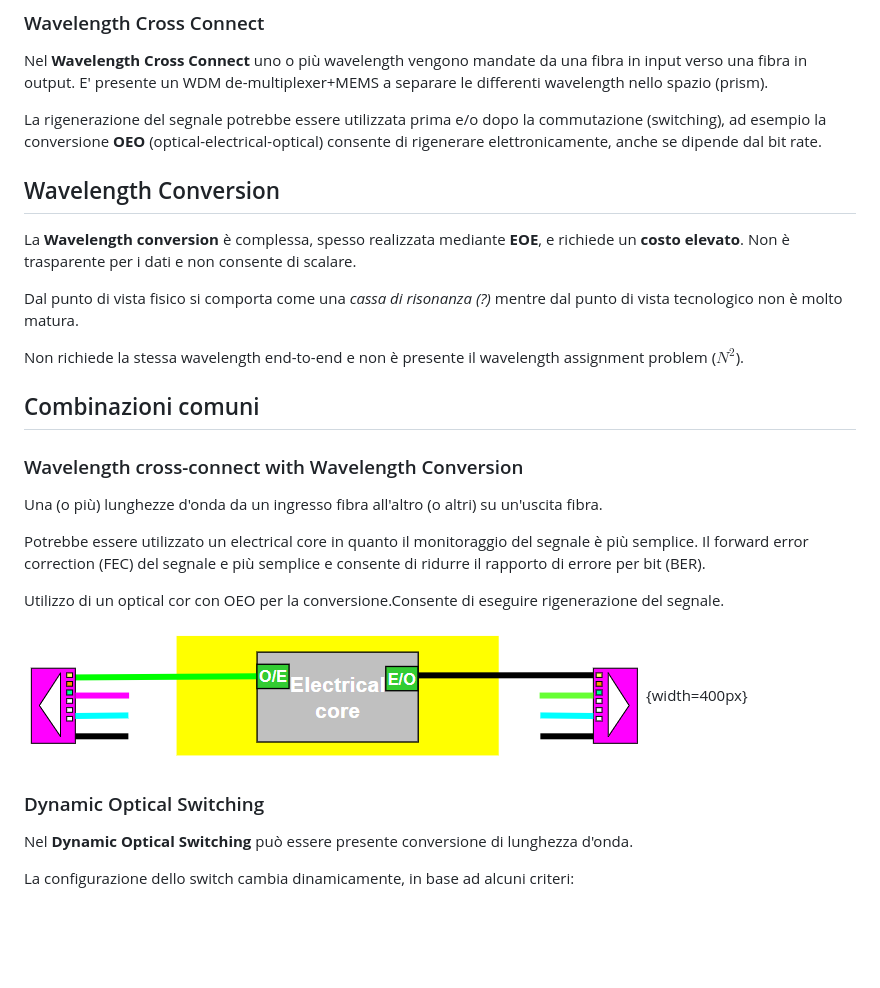
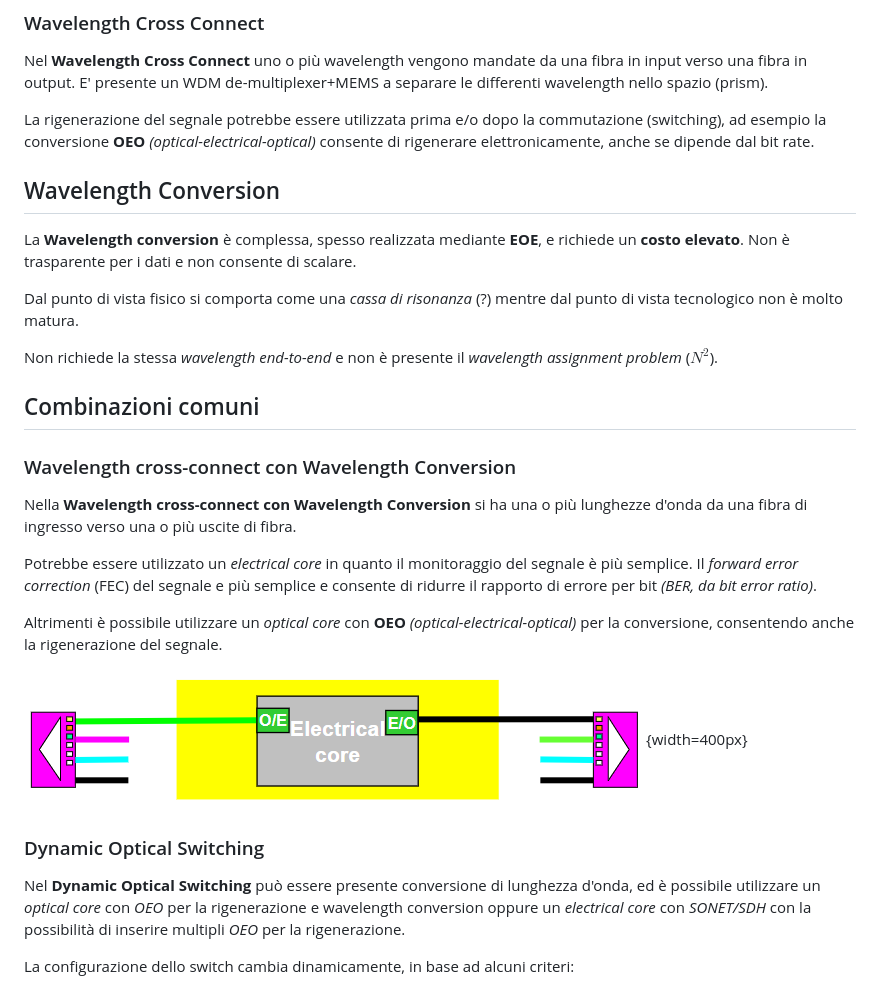
Before and after one commit to Guray00/polito_lectures, a Markdown page: Tecnologie e Servizi di Rete/chapters/08_optical.md, the part around one of its changes. Drawn GitHub-style; blank space fills up the shorter version.

```diff
--- a/Tecnologie e Servizi di Rete/chapters/08_optical.md
+++ b/Tecnologie e Servizi di Rete/chapters/08_optical.md
@@ -76,31 +78,31 @@ A volte viene utilizzata un amplificatore ottico dopo e prima della commutazione
 
 Nel **Wavelength Cross Connect** uno o più wavelength vengono mandate da una fibra in input verso una fibra in output. E' presente un WDM de-multiplexer+MEMS a separare le differenti wavelength nello spazio (prism).
 
-La rigenerazione del segnale potrebbe essere utilizzata prima e/o dopo la commutazione (switching), ad esempio la conversione **OEO** (optical-electrical-optical) consente di rigenerare elettronicamente, anche se dipende dal bit rate.
+La rigenerazione del segnale potrebbe essere utilizzata prima e/o dopo la commutazione (switching), ad esempio la conversione **OEO** _(optical-electrical-optical)_ consente di rigenerare elettronicamente, anche se dipende dal bit rate.
 
 ## Wavelength Conversion
 
 La **Wavelength conversion** è complessa, spesso realizzata mediante **EOE**, e richiede un **costo elevato**. Non è trasparente per i dati e non consente di scalare.
 
-Dal punto di vista fisico si comporta come una _cassa di risonanza_ _(?)_ mentre dal punto di vista tecnologico non è molto matura.
+Dal punto di vista fisico si comporta come una _cassa di risonanza_ (?) mentre dal punto di vista tecnologico non è molto matura.
 
-Non richiede la stessa wavelength end-to-end e non è presente il wavelength assignment problem ($N^2$).
+Non richiede la stessa _wavelength end-to-end_ e non è presente il _wavelength assignment problem_ ($N^2$).
 
 ## Combinazioni comuni
 
-### Wavelength cross-connect with Wavelength Conversion
+### Wavelength cross-connect con Wavelength Conversion
 
-Una (o più) lunghezze d'onda da un ingresso fibra all'altro (o altri) su un'uscita fibra.
+Nella **Wavelength cross-connect con Wavelength Conversion** si ha una o più lunghezze d'onda da una fibra di ingresso verso una o più uscite di fibra.
 
-Potrebbe essere utilizzato un electrical core in quanto il monitoraggio del segnale è più semplice. Il forward error correction (FEC) del segnale e più semplice e consente di ridurre il rapporto di errore per bit (BER).
+Potrebbe essere utilizzato un _electrical core_ in quanto il monitoraggio del segnale è più semplice. Il _forward error correction_ (FEC) del segnale e più semplice e consente di ridurre il rapporto di errore per bit _(BER, da bit error ratio)_.
 
-Utilizzo di un optical cor con OEO per la conversione.Consente di eseguire rigenerazione del segnale.
+Altrimenti è possibile utilizzare un _optical core_ con **OEO** _(optical-electrical-optical)_ per la conversione, consentendo anche la rigenerazione del segnale.
 
 ![Struttura](../images/09_wave_cross_with_wave_conv.png){width=400px}
 
 ### Dynamic Optical Switching
 
-Nel **Dynamic Optical Switching**  può essere presente conversione di lunghezza d'onda.
+Nel **Dynamic Optical Switching**  può essere presente conversione di lunghezza d'onda, ed è possibile utilizzare un _optical core_ con _OEO_ per la rigenerazione e wavelength conversion oppure un _electrical core_ con _SONET/SDH_ con la possibilità di inserire multipli _OEO_ per la rigenerazione.
 
 La configurazione dello switch cambia dinamicamente, in base ad alcuni criteri:
 
```
Also changed, not shown: other parts of Tecnologie e Servizi di Rete/chapters/08_optical.md (+44 -20 lines), Tecnologie e Servizi di Rete/chapters/09_QoS.md (+36 -16 lines), Tecnologie e Servizi di Rete/images/08_protezione.png (added), Tecnologie e Servizi di Rete/images/08_provisioning.png (added), Tecnologie e Servizi di Rete/images/09_shaping_1.png (added).
